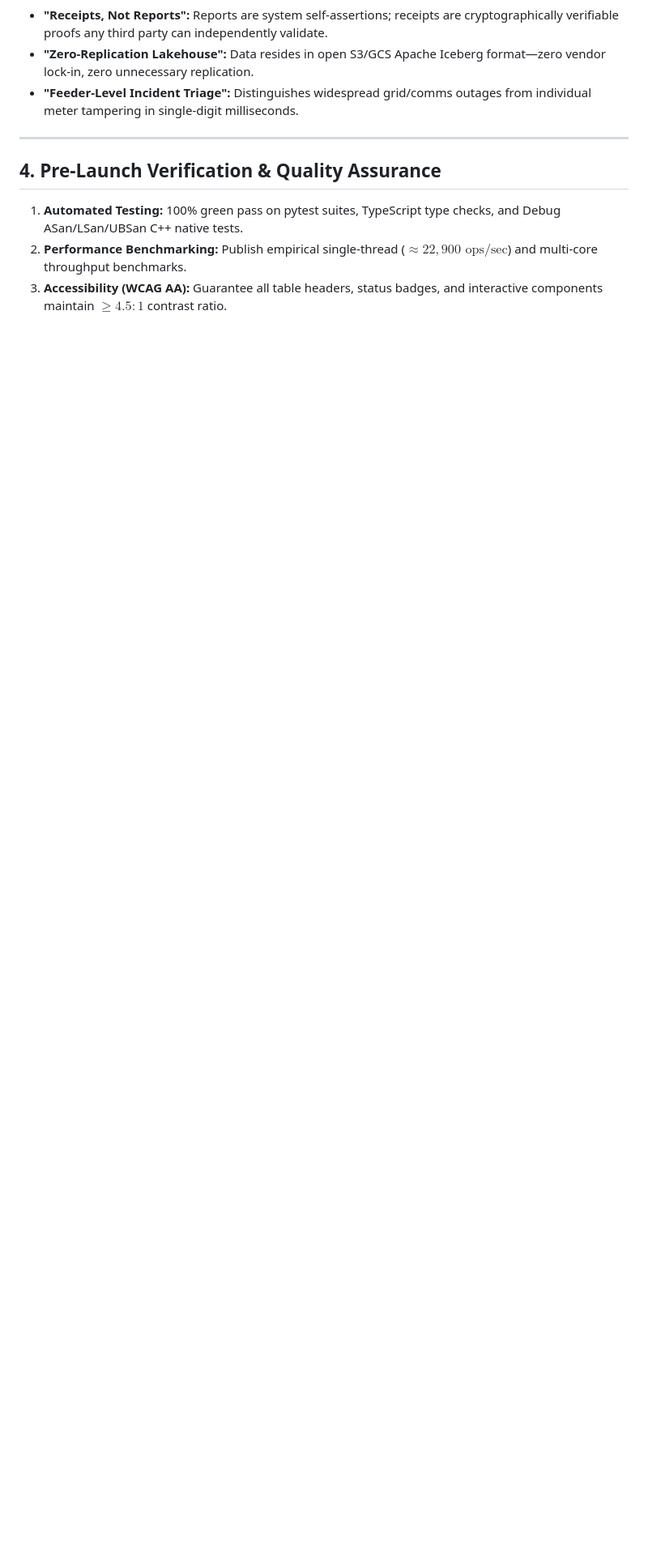
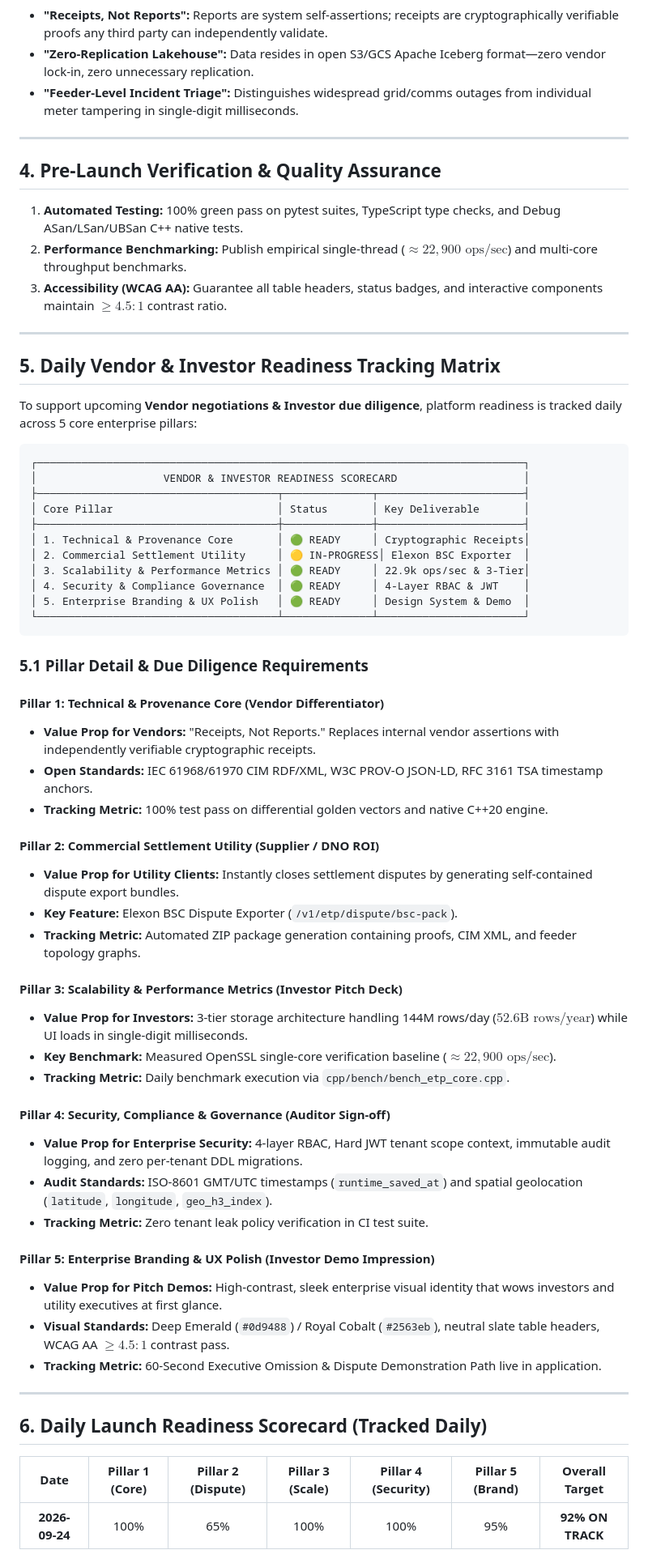
Before and after one commit to SumitAG008/apacheiceberg, a Markdown page: NOVEMBER_GO_LIVE_ROADMAP.md, the part around the change. Shown at 81% size. Rendered like a GitHub page; blank space fills up the shorter version.

Commit message:
docs(roadmap): add Daily Vendor & Investor Readiness Tracking Matrix and 5-Pillar Scorecard to NOVEMBER_GO_LIVE_ROADMAP.md

````diff
--- a/NOVEMBER_GO_LIVE_ROADMAP.md
+++ b/NOVEMBER_GO_LIVE_ROADMAP.md
@@ -67,3 +67,58 @@ gantt
 1. **Automated Testing:** 100% green pass on pytest suites, TypeScript type checks, and Debug ASan/LSan/UBSan C++ native tests.
 2. **Performance Benchmarking:** Publish empirical single-thread ($\approx 22,900 \text{ ops/sec}$) and multi-core throughput benchmarks.
 3. **Accessibility (WCAG AA):** Guarantee all table headers, status badges, and interactive components maintain $\ge 4.5:1$ contrast ratio.
+
+---
+
+## 5. Daily Vendor & Investor Readiness Tracking Matrix
+
+To support upcoming **Vendor negotiations & Investor due diligence**, platform readiness is tracked daily across 5 core enterprise pillars:
+
+```
+┌─────────────────────────────────────────────────────────────────────────────┐
+│                    VENDOR & INVESTOR READINESS SCORECARD                    │
+├──────────────────────────────────────┬──────────────┬───────────────────────┤
+│ Core Pillar                          │ Status       │ Key Deliverable       │
+├──────────────────────────────────────┼──────────────┼───────────────────────┤
+│ 1. Technical & Provenance Core       │ 🟢 READY     │ Cryptographic Receipts│
+│ 2. Commercial Settlement Utility     │ 🟡 IN-PROGRESS│ Elexon BSC Exporter  │
+│ 3. Scalability & Performance Metrics │ 🟢 READY     │ 22.9k ops/sec & 3-Tier│
+│ 4. Security & Compliance Governance  │ 🟢 READY     │ 4-Layer RBAC & JWT    │
+│ 5. Enterprise Branding & UX Polish   │ 🟢 READY     │ Design System & Demo  │
+└──────────────────────────────────────┴──────────────┴───────────────────────┘
+```
+
+### 5.1 Pillar Detail & Due Diligence Requirements
+
+#### Pillar 1: Technical & Provenance Core (Vendor Differentiator)
+* **Value Prop for Vendors:** "Receipts, Not Reports." Replaces internal vendor assertions with independently verifiable cryptographic receipts.
+* **Open Standards:** IEC 61968/61970 CIM RDF/XML, W3C PROV-O JSON-LD, RFC 3161 TSA timestamp anchors.
+* **Tracking Metric:** 100% test pass on differential golden vectors and native C++20 engine.
+
+#### Pillar 2: Commercial Settlement Utility (Supplier / DNO ROI)
+* **Value Prop for Utility Clients:** Instantly closes settlement disputes by generating self-contained dispute export bundles.
+* **Key Feature:** Elexon BSC Dispute Exporter (`/v1/etp/dispute/bsc-pack`).
+* **Tracking Metric:** Automated ZIP package generation containing proofs, CIM XML, and feeder topology graphs.
+
+#### Pillar 3: Scalability & Performance Metrics (Investor Pitch Deck)
+* **Value Prop for Investors:** 3-tier storage architecture handling 144M rows/day ($52.6\text{B rows/year}$) while UI loads in single-digit milliseconds.
+* **Key Benchmark:** Measured OpenSSL single-core verification baseline ($\approx 22,900 \text{ ops/sec}$).
+* **Tracking Metric:** Daily benchmark execution via `cpp/bench/bench_etp_core.cpp`.
+
+#### Pillar 4: Security, Compliance & Governance (Auditor Sign-off)
+* **Value Prop for Enterprise Security:** 4-layer RBAC, Hard JWT tenant scope context, immutable audit logging, and zero per-tenant DDL migrations.
+* **Audit Standards:** ISO-8601 GMT/UTC timestamps (`runtime_saved_at`) and spatial geolocation (`latitude`, `longitude`, `geo_h3_index`).
+* **Tracking Metric:** Zero tenant leak policy verification in CI test suite.
+
+#### Pillar 5: Enterprise Branding & UX Polish (Investor Demo Impression)
+* **Value Prop for Pitch Demos:** High-contrast, sleek enterprise visual identity that wows investors and utility executives at first glance.
+* **Visual Standards:** Deep Emerald (`#0d9488`) / Royal Cobalt (`#2563eb`), neutral slate table headers, WCAG AA $\ge 4.5:1$ contrast pass.
+* **Tracking Metric:** 60-Second Executive Omission & Dispute Demonstration Path live in application.
+
+---
+
+## 6. Daily Launch Readiness Scorecard (Tracked Daily)
+
+| Date | Pillar 1 (Core) | Pillar 2 (Dispute) | Pillar 3 (Scale) | Pillar 4 (Security) | Pillar 5 (Brand) | Overall Target |
+| :---: | :---: | :---: | :---: | :---: | :---: | :---: |
+| **2026-09-24** | 100% | 65% | 100% | 100% | 95% | **92% ON TRACK** |
````
